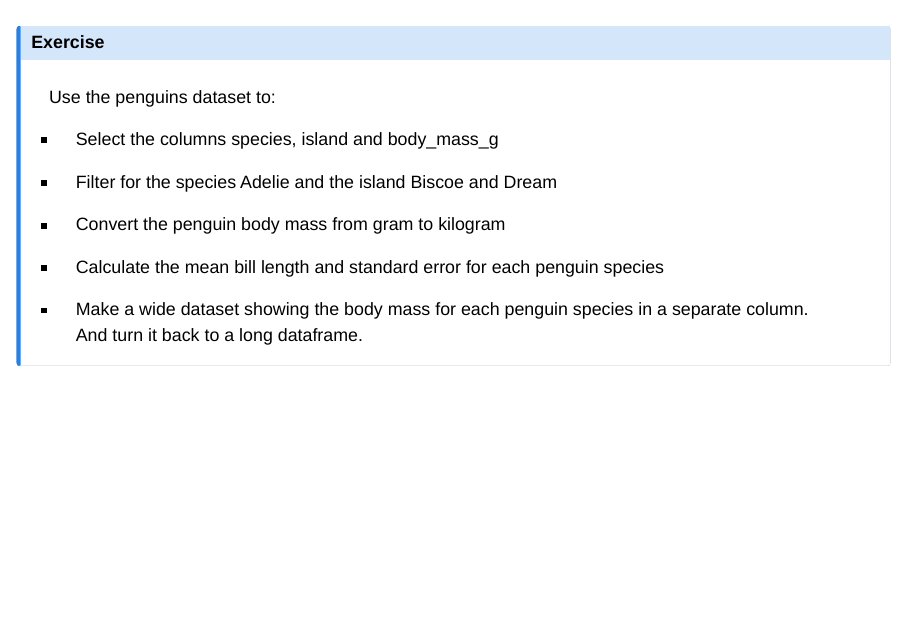
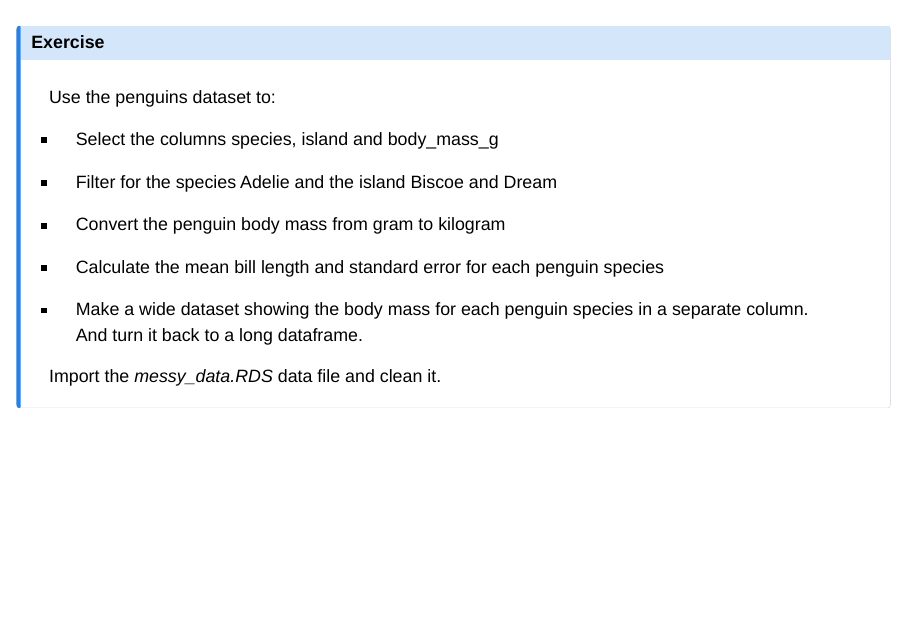
Before and after one commit to audhalbritter/OS_south_Africa, a Quarto document (data_handling/data_handling.qmd): page 34 of 38. Rendered offline with R 4.5, knitr and Pandoc in place of Quarto, with nearby package versions; drawn as Slidy slides in place of the format the file asks for; some code elsewhere in the file could not run offline.

Commit message:
update data handling

```diff
--- a/data_handling/data_handling.qmd
+++ b/data_handling/data_handling.qmd
@@ -415,6 +415,8 @@ Use the penguins dataset to:
 - Calculate the mean bill length and standard error for each penguin species
 - Make a wide dataset showing the body mass for each penguin species in a separate column. And turn it back to a long dataframe.
 
+Import the *messy_data.RDS* data file and clean it.
+
 :::
 
 
```
Also changed, not shown: data_handling/data/messy_data.RDS (added), data_handling/data/smallGame.RDS (added), docs/search.json, 1 other file.
